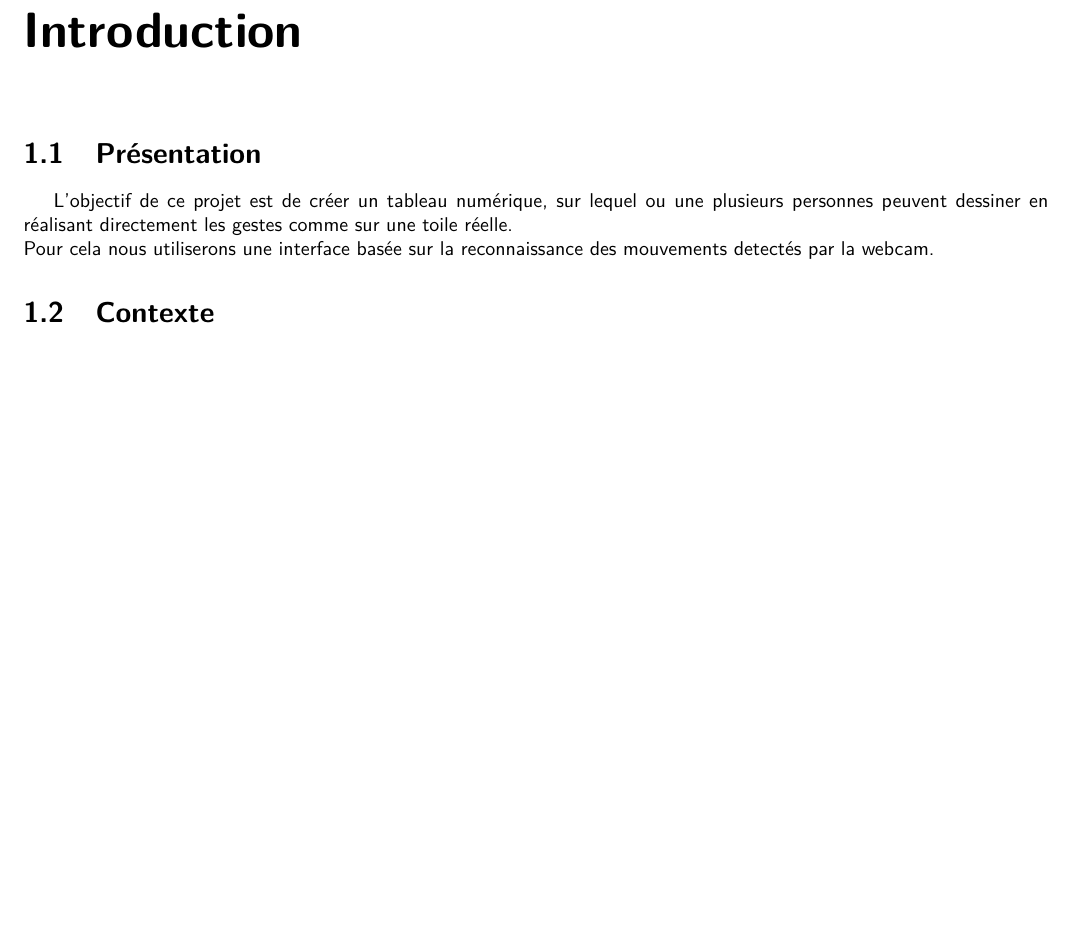
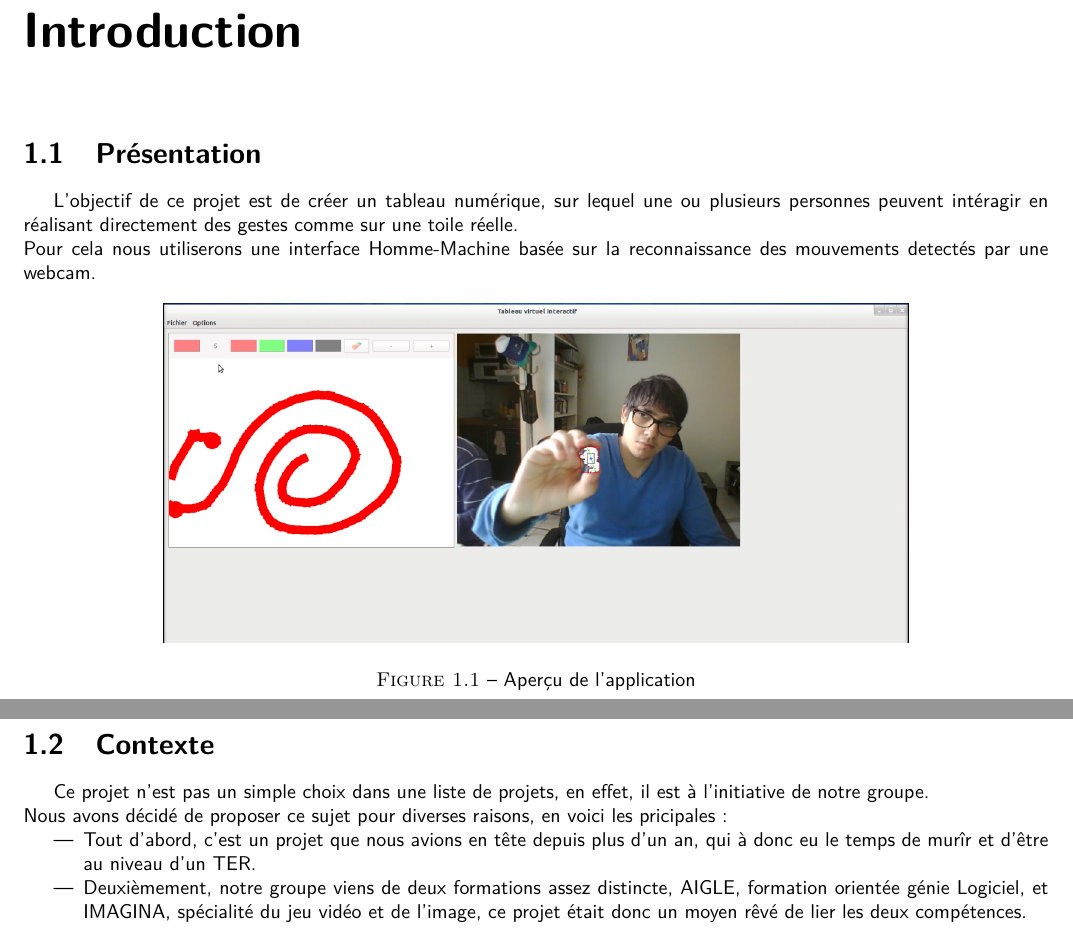
Before and after one commit to kbollini/dessin-realite-augmentee, a LaTeX document (documents/rapport/rapport.tex): part of page 5 of 21 before the commit and two parts of pages 5 and 6 of 22 after it, the two joined at a grey line, cut so that both start at the same text, the shorter picture padded with empty space. Compiled offline with pdfLaTeX.

Commit message:
Petits ajouts

```diff
--- a/documents/rapport/rapport.tex
+++ b/documents/rapport/rapport.tex
@@ -46,6 +46,10 @@
 	\chapter{Introduction}
 		\section{Présentation}
       %en pensez quoi? il faut qu'avec juste ces qq lignes, n'importe qui comprenne le sujet
-		L'objectif de ce projet est de créer un tableau numérique, sur lequel ou une plusieurs personnes peuvent dessiner en réalisant directement les gestes comme sur une toile réelle. \\
-		Pour cela nous utiliserons une interface basée sur la reconnaissance des mouvements detectés par la webcam.
+		L'objectif de ce projet est de créer un tableau numérique, sur lequel une ou plusieurs personnes peuvent intéragir en réalisant directement des gestes comme sur une toile réelle. \\
+		Pour cela nous utiliserons une interface Homme-Machine basée sur la reconnaissance des mouvements detectés par une webcam.
 
+		\begin{figure}[!h]
+			\centering
+			\includegraphics[scale=0.3]{../soutenance/capture-intro.png}\\
+			\caption{Aperçu de l'application}
@@ -52,2 +59,8 @@
 		\section{Contexte}
 		% TODO
+		Ce projet n'est pas un simple choix dans une liste de projets, en effet, il est à l'initiative de notre groupe.\\
+		Nous avons décidé de proposer ce sujet pour diverses raisons, en voici les pricipales:
+		\begin{itemize}
+			\item Tout d'abord, c'est un projet que nous avions en tête depuis plus d'un an, qui à donc eu le temps de murîr et d'être au niveau d'un TER.
+			\item Deuxièmement, notre groupe viens de deux formations assez distincte, AIGLE, formation orientée génie Logiciel, et IMAGINA, spécialité du jeu vidéo et de l'image, ce projet était donc un moyen rêvé de lier les deux compétences.
+		\end{itemize}
```
Also changed, not shown: documents/rapport/kinect_screen_lg.jpg (added), documents/rapport/rapport.pdf, documents/rapport/rapport.tex (10 more changed lines).
